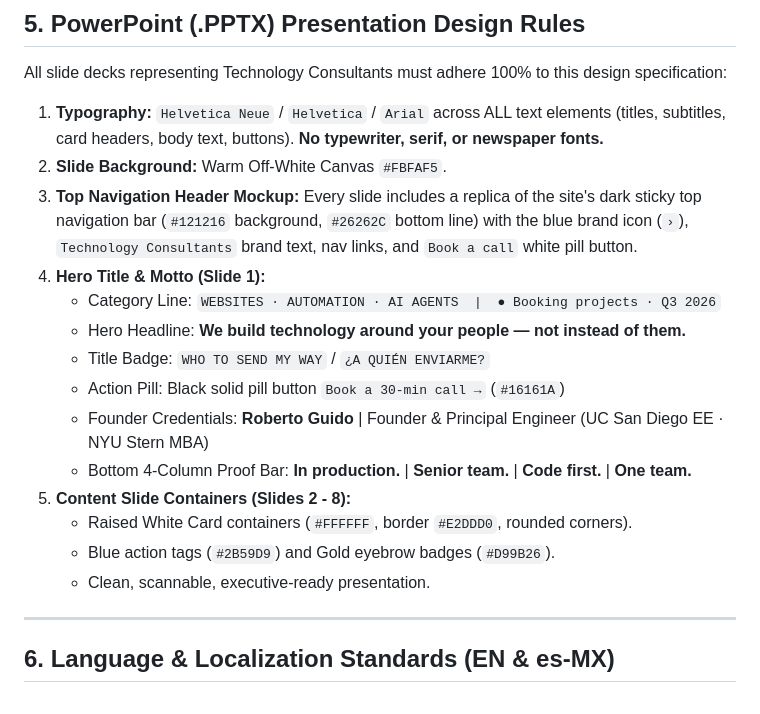
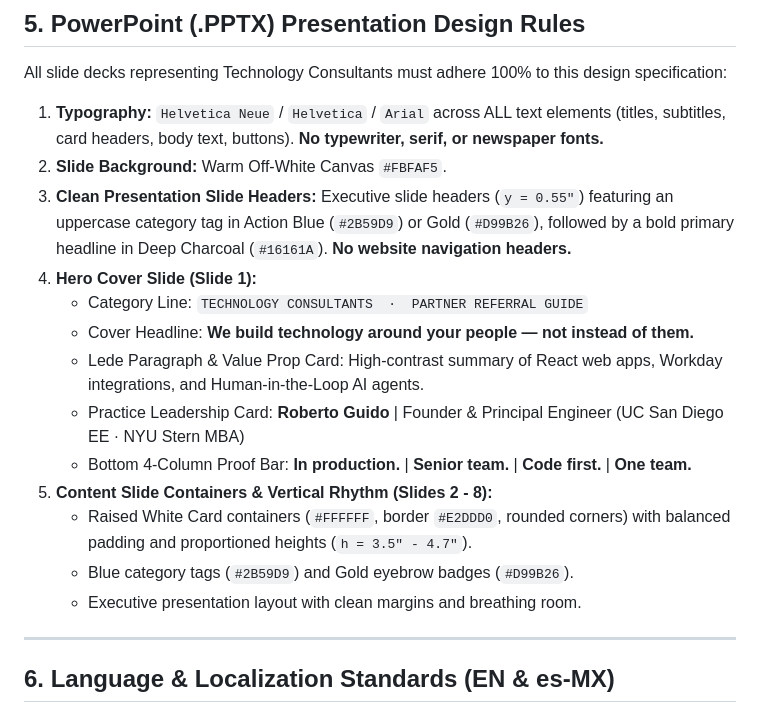
Before and after one commit to rguido198/TechnologyConsultantsVentures, a Markdown page: design.md, the part around the change. Drawn GitHub-style.

Commit message:
Update design.md to specify clean executive slide headers without website nav bars

```diff
--- a/design.md
+++ b/design.md
@@ -92,18 +92,17 @@ All slide decks representing Technology Consultants must adhere 100% to this des
 
 1. **Typography:** `Helvetica Neue` / `Helvetica` / `Arial` across ALL text elements (titles, subtitles, card headers, body text, buttons). **No typewriter, serif, or newspaper fonts.**
 2. **Slide Background:** Warm Off-White Canvas `#FBFAF5`.
-3. **Top Navigation Header Mockup:** Every slide includes a replica of the site's dark sticky top navigation bar (`#121216` background, `#26262C` bottom line) with the blue brand icon (`›`), `Technology Consultants` brand text, nav links, and `Book a call` white pill button.
-4. **Hero Title & Motto (Slide 1):**
-   - Category Line: `WEBSITES · AUTOMATION · AI AGENTS  |  ● Booking projects · Q3 2026`
-   - Hero Headline: **We build technology around your people — not instead of them.**
-   - Title Badge: `WHO TO SEND MY WAY` / `¿A QUIÉN ENVIARME?`
-   - Action Pill: Black solid pill button `Book a 30-min call →` (`#16161A`)
-   - Founder Credentials: **Roberto Guido** | Founder & Principal Engineer (UC San Diego EE · NYU Stern MBA)
+3. **Clean Presentation Slide Headers:** Executive slide headers (`y = 0.55"`) featuring an uppercase category tag in Action Blue (`#2B59D9`) or Gold (`#D99B26`), followed by a bold primary headline in Deep Charcoal (`#16161A`). **No website navigation headers.**
+4. **Hero Cover Slide (Slide 1):**
+   - Category Line: `TECHNOLOGY CONSULTANTS  ·  PARTNER REFERRAL GUIDE`
+   - Cover Headline: **We build technology around your people — not instead of them.**
+   - Lede Paragraph & Value Prop Card: High-contrast summary of React web apps, Workday integrations, and Human-in-the-Loop AI agents.
+   - Practice Leadership Card: **Roberto Guido** | Founder & Principal Engineer (UC San Diego EE · NYU Stern MBA)
    - Bottom 4-Column Proof Bar: **In production.** | **Senior team.** | **Code first.** | **One team.**
-5. **Content Slide Containers (Slides 2 - 8):**
-   - Raised White Card containers (`#FFFFFF`, border `#E2DDD0`, rounded corners).
-   - Blue action tags (`#2B59D9`) and Gold eyebrow badges (`#D99B26`).
-   - Clean, scannable, executive-ready presentation.
+5. **Content Slide Containers & Vertical Rhythm (Slides 2 - 8):**
+   - Raised White Card containers (`#FFFFFF`, border `#E2DDD0`, rounded corners) with balanced padding and proportioned heights (`h = 3.5" - 4.7"`).
+   - Blue category tags (`#2B59D9`) and Gold eyebrow badges (`#D99B26`).
+   - Executive presentation layout with clean margins and breathing room.
 
 ---
 
```
